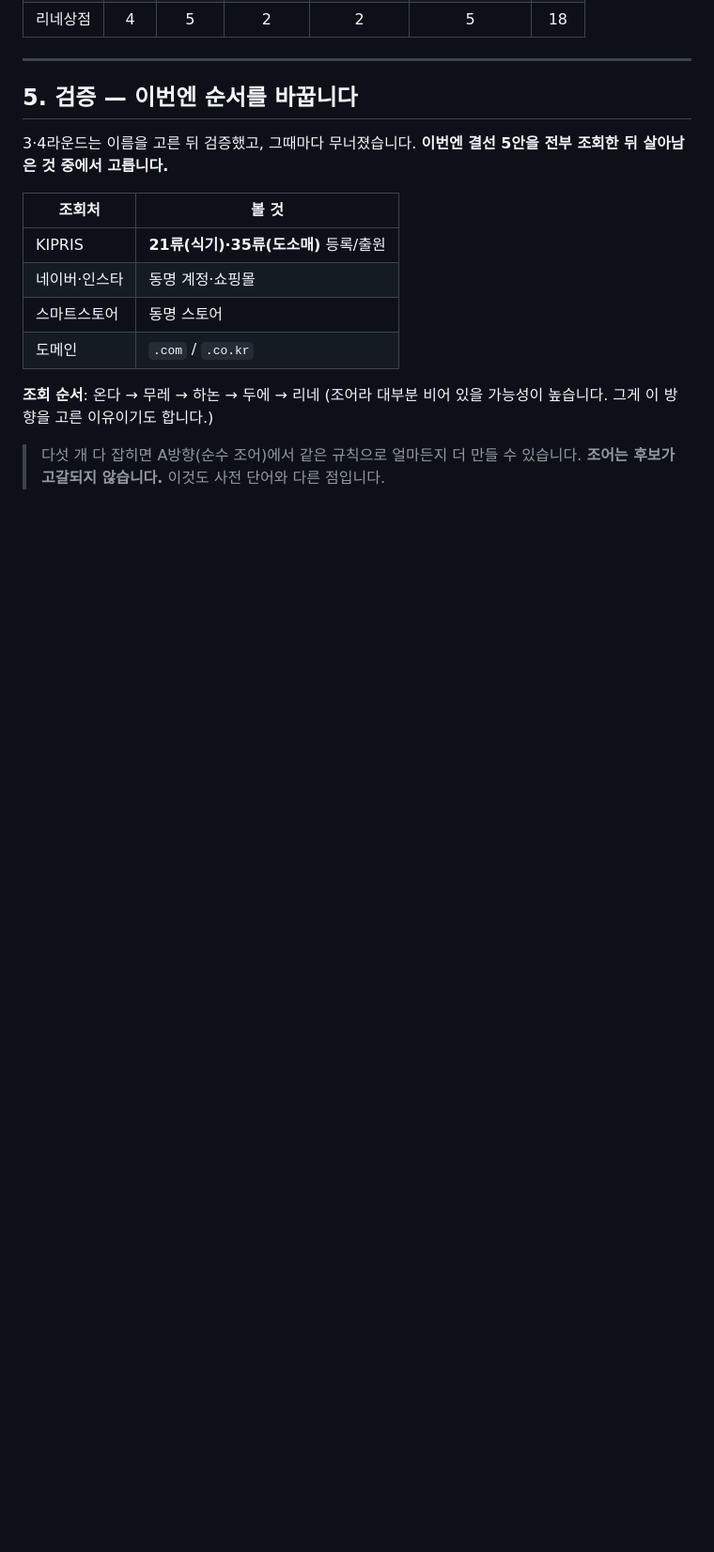
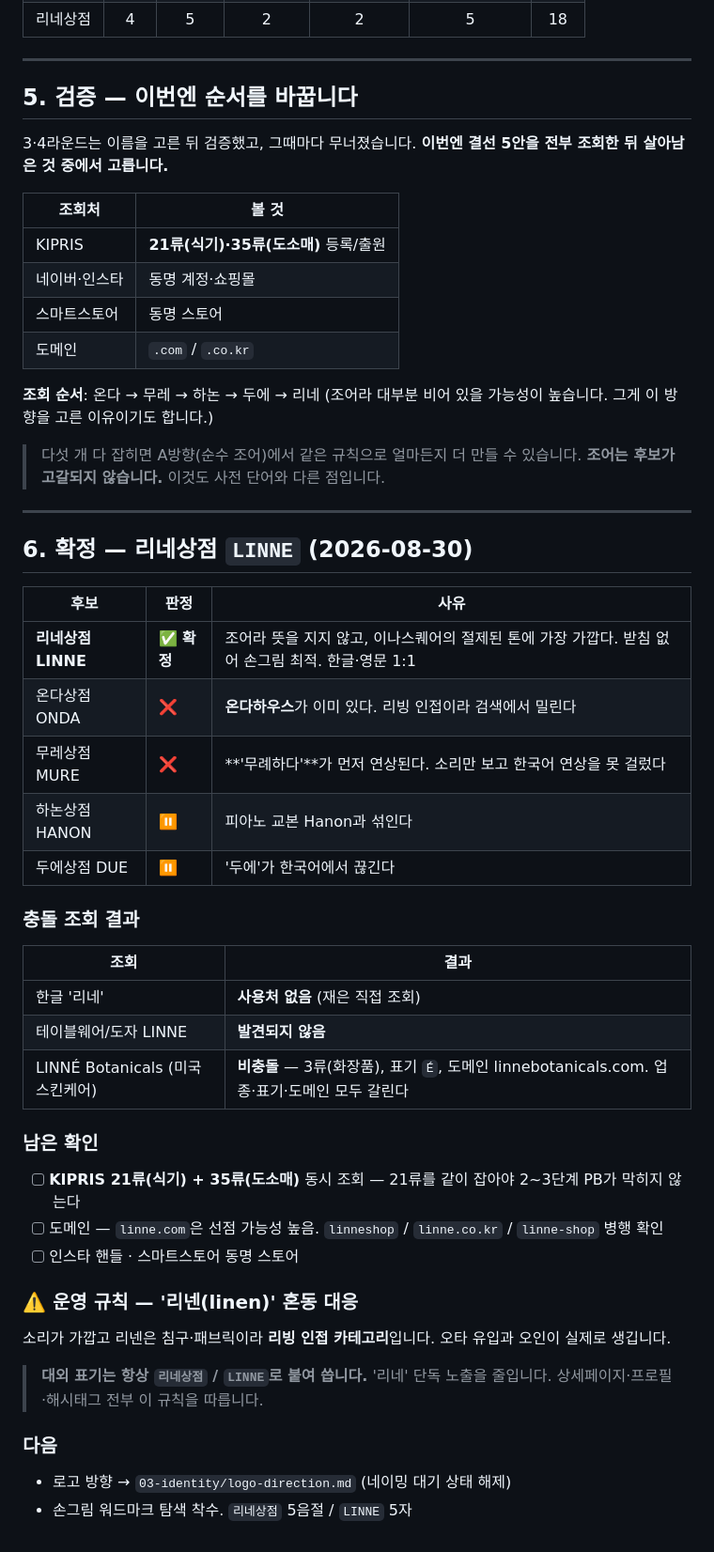
Before and after one commit to leejaeeun123/b2c-gift-brand, a Markdown page: 02-naming/candidates-r5.md, the part around the change. Shown at 94% size. Rendered like a GitHub page; blank space fills up the shorter version.

Commit message:
리네상점(LINNE) 확정 기록

```diff
--- a/02-naming/candidates-r5.md
+++ b/02-naming/candidates-r5.md
@@ -150,3 +150,41 @@
 
 > 다섯 개 다 잡히면 A방향(순수 조어)에서 같은 규칙으로 얼마든지 더 만들 수 있습니다.
 > **조어는 후보가 고갈되지 않습니다.** 이것도 사전 단어와 다른 점입니다.
+
+---
+
+## 6. 확정 — 리네상점 `LINNE` (2026-08-30)
+
+| 후보 | 판정 | 사유 |
+|---|---|---|
+| **리네상점 LINNE** | ✅ **확정** | 조어라 뜻을 지지 않고, 이나스퀘어의 절제된 톤에 가장 가깝다. 받침 없어 손그림 최적. 한글·영문 1:1 |
+| 온다상점 ONDA | ❌ | **온다하우스**가 이미 있다. 리빙 인접이라 검색에서 밀린다 |
+| 무레상점 MURE | ❌ | **'무례하다'**가 먼저 연상된다. 소리만 보고 한국어 연상을 못 걸렀다 |
+| 하논상점 HANON | ⏸ | 피아노 교본 Hanon과 섞인다 |
+| 두에상점 DUE | ⏸ | '두에'가 한국어에서 끊긴다 |
+
+### 충돌 조회 결과
+
+| 조회 | 결과 |
+|---|---|
+| 한글 '리네' | **사용처 없음** (재은 직접 조회) |
+| 테이블웨어/도자 LINNE | **발견되지 않음** |
+| LINNÉ Botanicals (미국 스킨케어) | **비충돌** — 3류(화장품), 표기 `É`, 도메인 linnebotanicals.com. 업종·표기·도메인 모두 갈린다 |
+
+### 남은 확인
+
+- [ ] **KIPRIS 21류(식기) + 35류(도소매)** 동시 조회 — 21류를 같이 잡아야 2~3단계 PB가 막히지 않는다
+- [ ] 도메인 — `linne.com`은 선점 가능성 높음. `linneshop` / `linne.co.kr` / `linne-shop` 병행 확인
+- [ ] 인스타 핸들 · 스마트스토어 동명 스토어
+
+### ⚠️ 운영 규칙 — '리넨(linen)' 혼동 대응
+
+소리가 가깝고 리넨은 침구·패브릭이라 **리빙 인접 카테고리**입니다. 오타 유입과 오인이 실제로 생깁니다.
+
+> **대외 표기는 항상 `리네상점` / `LINNE`로 붙여 씁니다.** '리네' 단독 노출을 줄입니다.
+> 상세페이지·프로필·해시태그 전부 이 규칙을 따릅니다.
+
+### 다음
+
+- 로고 방향 → `03-identity/logo-direction.md` (네이밍 대기 상태 해제)
+- 손그림 워드마크 탐색 착수. `리네상점` 5음절 / `LINNE` 5자
```
Also changed, not shown: PLAN.md (+1 -1 lines).
